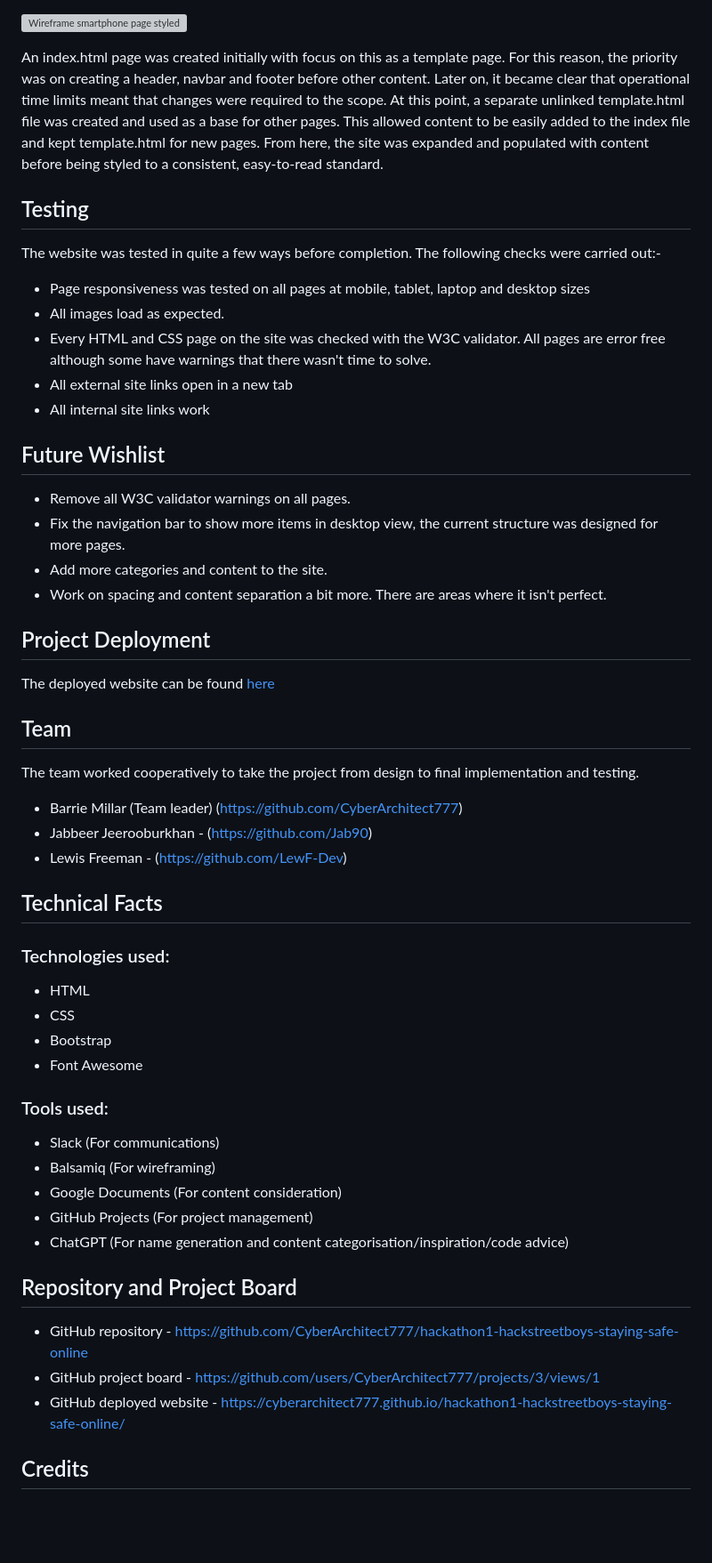
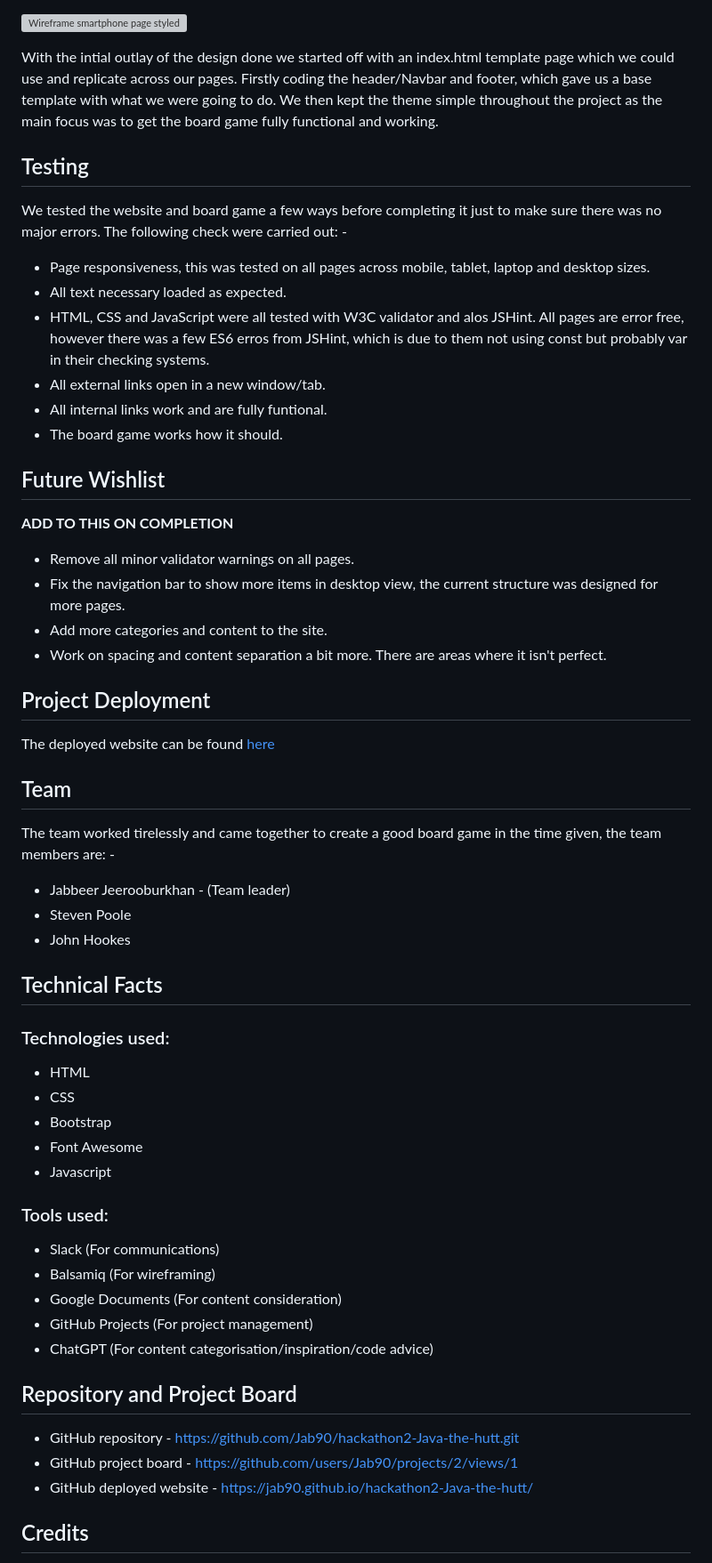
Before and after one commit to Jab90/hackathon2-Java-the-hutt, a Markdown page: README-JTH.md, the part around the change printed below. Shown: that part at 89% size. GitHub-like rendering; blank space fills up the shorter version; grey boxes are pictures that could not be loaded.

```diff
--- a/README-JTH.md
+++ b/README-JTH.md
@@ -116,23 +120,26 @@ The initial idea for styling was to use a complimentary colour palette like the
 
 ![Wireframe smartphone page styled](/assets/images/docs/wireframe-smartphone-styled.png "Wireframe smartphone page styled")
 
-An index.html page was created initially with focus on this as a template page. For this reason, the priority was on creating a header, navbar and footer before other content. Later on, it became clear that operational time limits meant that changes were required to the scope. At this point, a separate unlinked template.html file was created and used as a base for other pages. This allowed content to be easily added to the index file and kept template.html for new pages. From here, the site was expanded and populated with content before being styled to a consistent, easy-to-read standard.
+With the intial outlay of the design done we started off with an index.html template page which we could use and replicate across our pages. Firstly coding the header/Navbar and footer, which gave us a base template with what we were going to do. We then kept the theme simple throughout the project as the main focus was to get the board game fully functional and working.
 
 <a id="testing"></a>
 ## Testing
 
-The website was tested in quite a few ways before completion. The following checks were carried out:-
+We tested the website and board game a few ways before completing it just to make sure there was no major errors. The following check were carried out: -
 
-- Page responsiveness was tested on all pages at mobile, tablet, laptop and desktop sizes
-- All images load as expected.
-- Every HTML and CSS page on the site was checked with the W3C validator. All pages are error free although some have warnings that there wasn't time to solve.
-- All external site links open in a new tab
-- All internal site links work
+- Page responsiveness, this was tested on all pages across mobile, tablet, laptop and desktop sizes.
+- All text necessary loaded as expected.
+- HTML, CSS and JavaScript were all tested with W3C validator and alos JSHint. All pages are error free, however there was a few ES6 erros from JSHint, which is due to them not using const but probably var in their checking systems.
+- All external links open in a new window/tab.
+- All internal links work and are fully funtional.
+- The board game works how it should.
 
 <a id="future"></a>
 ## Future Wishlist
 
-- Remove all W3C validator warnings on all pages.
+**ADD TO THIS ON COMPLETION**
+
+- Remove all minor validator warnings on all pages.
 - Fix the navigation bar to show more items in desktop view, the current structure was designed for more pages.
 - Add more categories and content to the site.
 - Work on spacing and content separation a bit more. There are areas where it isn't perfect.
@@ -145,11 +152,11 @@ The deployed website can be found [here](https://cyberarchitect777.github.io/hac
 <a id="team"></a>
 ## Team
 
-The team worked cooperatively to take the project from design to final implementation and testing.
+The team worked tirelessly and came together to create a good board game in the time given, the team members are: -
 
-- Barrie Millar (Team leader) (https://github.com/CyberArchitect777)
-- Jabbeer Jeerooburkhan - (https://github.com/Jab90)
-- Lewis Freeman - (https://github.com/LewF-Dev)
+- Jabbeer Jeerooburkhan - (Team leader)
+- Steven Poole
+- John Hookes
 
 <a id="technical"></a>
 ## Technical Facts
@@ -160,6 +167,7 @@ The team worked cooperatively to take the project from design to final implement
 - CSS
 - Bootstrap
 - Font Awesome
+- Javascript
 
 ### Tools used:
 
@@ -167,14 +175,14 @@ The team worked cooperatively to take the project from design to final implement
 - Balsamiq (For wireframing)
 - Google Documents (For content consideration)
 - GitHub Projects (For project management)
-- ChatGPT (For name generation and content categorisation/inspiration/code advice)
+- ChatGPT (For content categorisation/inspiration/code advice)
 
 <a id="repository"></a>
 ## Repository and Project Board
 
-- GitHub repository - https://github.com/CyberArchitect777/hackathon1-hackstreetboys-staying-safe-online
-- GitHub project board - https://github.com/users/CyberArchitect777/projects/3/views/1
-- GitHub deployed website - https://cyberarchitect777.github.io/hackathon1-hackstreetboys-staying-safe-online/
+- GitHub repository - https://github.com/Jab90/hackathon2-Java-the-hutt.git
+- GitHub project board - https://github.com/users/Jab90/projects/2/views/1
+- GitHub deployed website - https://jab90.github.io/hackathon2-Java-the-hutt/
 
 <a id="credits"></a>
 ## Credits
```
Also changed, not shown: other parts of README-JTH.md (+17 -28 lines).
